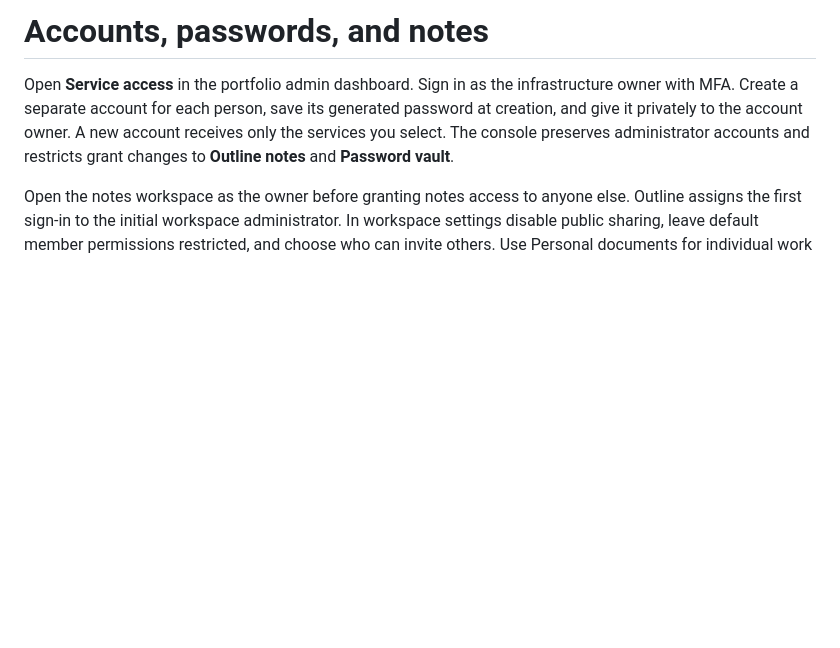
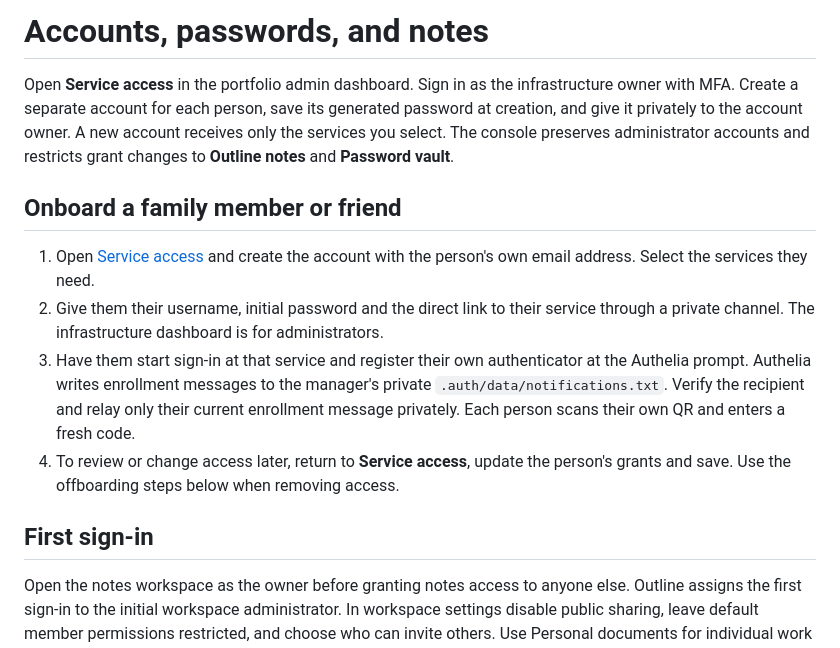
Before and after one commit to RithvikRS/Portfolio-website, a Markdown page: deploy/FAMILY-SERVICES.md, the part around one of its changes. Rendered like a GitHub page; blank space fills up the shorter version.

Commit message:
docs(access): explain member enrollment and service grants

```diff
--- a/deploy/FAMILY-SERVICES.md
+++ b/deploy/FAMILY-SERVICES.md
@@ -1,6 +1,15 @@
 # Accounts, passwords, and notes
 
 Open **Service access** in the portfolio admin dashboard. Sign in as the infrastructure owner with MFA. Create a separate account for each person, save its generated password at creation, and give it privately to the account owner. A new account receives only the services you select. The console preserves administrator accounts and restricts grant changes to **Outline notes** and **Password vault**.
+
+## Onboard a family member or friend
+
+1. Open [Service access](https://rithvik.ddns.net/admin/access/) and create the account with the person's own email address. Select the services they need.
+2. Give them their username, initial password and the direct link to their service through a private channel. The infrastructure dashboard is for administrators.
+3. Have them start sign-in at that service and register their own authenticator at the Authelia prompt. Authelia writes enrollment messages to the manager's private `.auth/data/notifications.txt`. Verify the recipient and relay only their current enrollment message privately. Each person scans their own QR and enters a fresh code.
+4. To review or change access later, return to **Service access**, update the person's grants and save. Use the offboarding steps below when removing access.
+
+## First sign-in
 
 Open the notes workspace as the owner before granting notes access to anyone else. Outline assigns the first sign-in to the initial workspace administrator. In workspace settings disable public sharing, leave default member permissions restricted, and choose who can invite others. Use Personal documents for individual work and restricted collections or explicit document invitations for collaboration. Test view, edit, and revocation with separate accounts. Server operators can access stored note contents.
 
```
Also changed, not shown: other parts of deploy/FAMILY-SERVICES.md (+1 -1 lines), deploy/ADMIN.md (+1 -1 lines), deploy/SERVICES-ROADMAP.md (+5 -5 lines).
